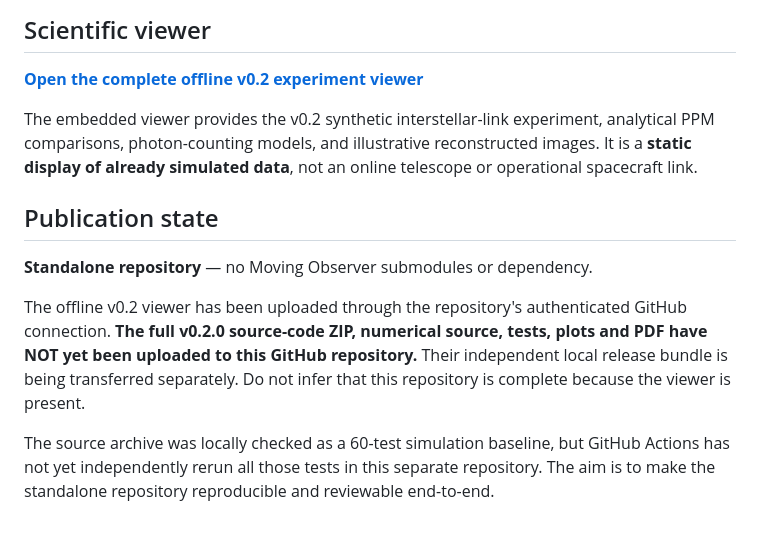
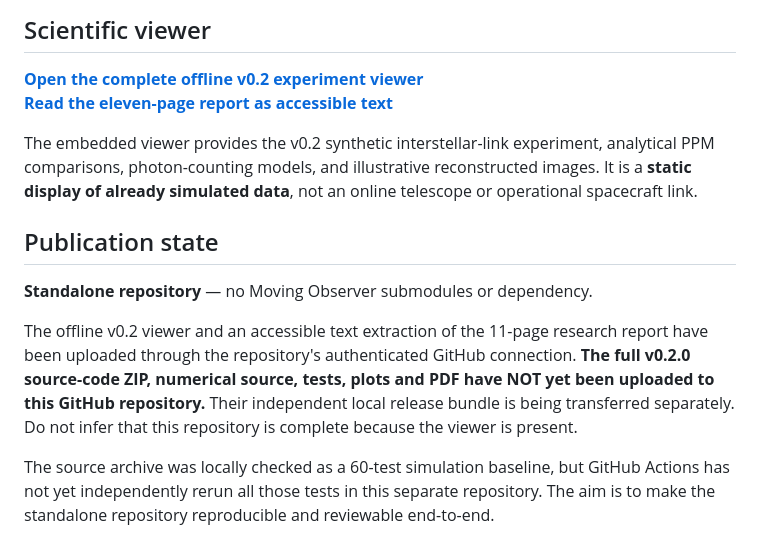
Before and after one commit to Biswajit1999/Interstellar-Link-Lab, a Markdown page: README.md, the part around the change. Drawn GitHub-style.

Commit message:
Link v0.2 scientific report and clarify publication status

```diff
--- a/README.md
+++ b/README.md
@@ -16,6 +16,7 @@ Interstellar Link Lab is an end-to-end, reproducible research programme for:
 ## Scientific viewer
 
 [**Open the complete offline v0.2 experiment viewer**](docs/index.html)
+[**Read the eleven-page report as accessible text**](docs/RESEARCH_REPORT_v0.2_TEXT.md)
 
 The embedded viewer provides the v0.2 synthetic interstellar-link experiment, analytical PPM comparisons, photon-counting models, and illustrative reconstructed images. It is a **static display of already simulated data**, not an online telescope or operational spacecraft link.
 
@@ -23,7 +24,7 @@ The embedded viewer provides the v0.2 synthetic interstellar-link experiment, an
 
 **Standalone repository** — no Moving Observer submodules or dependency.
 
-The offline v0.2 viewer has been uploaded through the repository's authenticated GitHub connection. **The full v0.2.0 source-code ZIP, numerical source, tests, plots and PDF have NOT yet been uploaded to this GitHub repository.** Their independent local release bundle is being transferred separately. Do not infer that this repository is complete because the viewer is present.
+The offline v0.2 viewer and an accessible text extraction of the 11-page research report have been uploaded through the repository's authenticated GitHub connection. **The full v0.2.0 source-code ZIP, numerical source, tests, plots and PDF have NOT yet been uploaded to this GitHub repository.** Their independent local release bundle is being transferred separately. Do not infer that this repository is complete because the viewer is present.
 
 The source archive was locally checked as a 60-test simulation baseline, but GitHub Actions has not yet independently rerun all those tests in this separate repository. The aim is to make the standalone repository reproducible and reviewable end-to-end.
 
```
